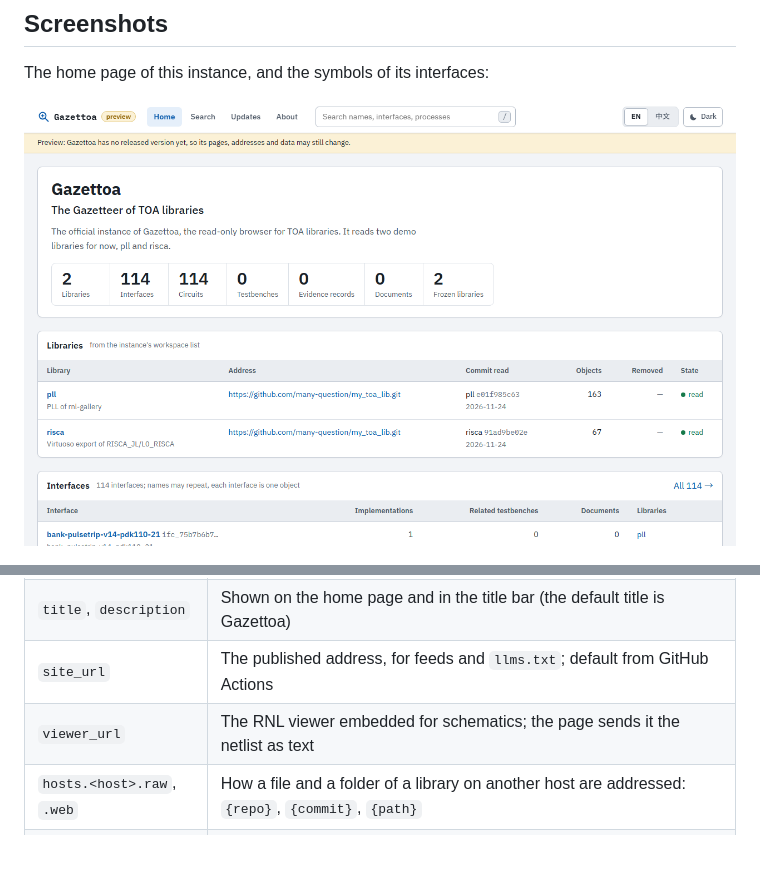
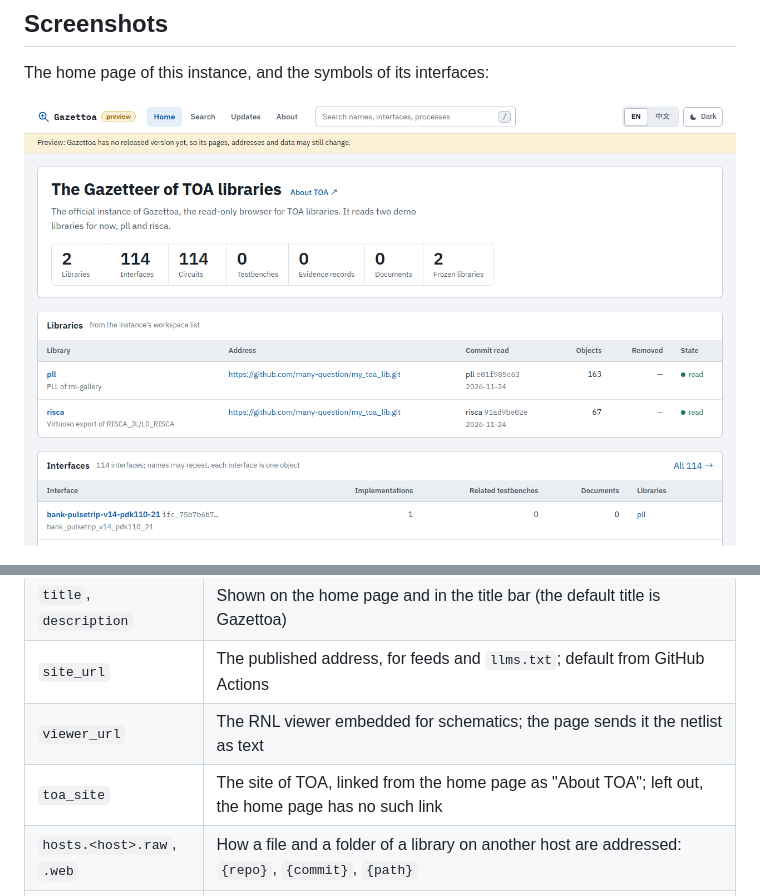
Before and after one commit to true-openaccess/gazettoa, a Markdown page: README.md, 2 parts joined by grey strips. GitHub-like rendering; pictures changed too: docs/screenshots/home.png; blank space fills up the shorter version.

Commit message:
Make the subtitle the home page's title, with a link to TOA
From 4eab7fb of toa-dev.

```diff
--- a/README.md
+++ b/README.md
@@ -135,6 +135,7 @@ spaces, `key: value`, one-line `{a: b}` mappings and `#` comments. Its keys:
 | `title`, `description` | Shown on the home page and in the title bar (the default title is Gazettoa) |
 | `site_url` | The published address, for feeds and `llms.txt`; default from GitHub Actions |
 | `viewer_url` | The RNL viewer embedded for schematics; the page sends it the netlist as text |
+| `toa_site` | The site of TOA, linked from the home page as "About TOA"; left out, the home page has no such link |
 | `hosts.<host>.raw`, `.web` | How a file and a folder of a library on another host are addressed: `{repo}`, `{commit}`, `{path}` |
 | `libraries.<key>.raw` | `url` (the page fetches files from the host, the default) or `copy` (the build copies them) |
 
```
Also changed, not shown: 7 other files.
